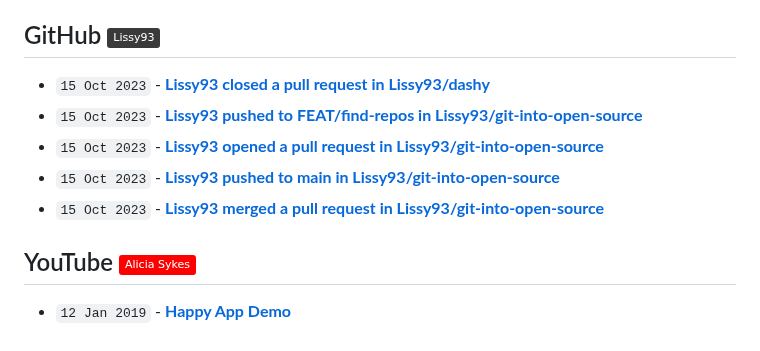
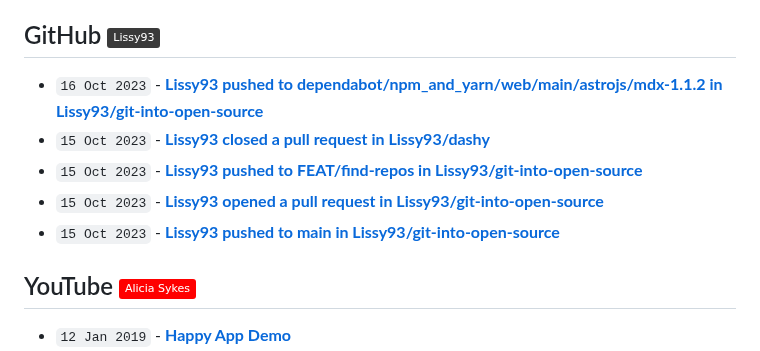
Before and after one commit to Lissy93/feeds, a Markdown page: RECENT.md, the part around the change. Rendered like a GitHub page; badges without logos.

Commit message:
📎 Updates links to recent updates

```diff
--- a/RECENT.md
+++ b/RECENT.md
@@ -30,11 +30,11 @@
 
 ## GitHub [![GitHub - @Lissy93](https://img.shields.io/badge/-Lissy93-3a3a3a?style=flat&logo=GitHub&logoColor=white)](https://github.com/Lissy93 "GitHub - @Lissy93") [![RSS Feed](https://img.shields.io/badge/-RSS-FFF?style=flat&logo=rss&logoColor=FFA500)](https://raw.githubusercontent.com/Lissy93/feeds/main/github.atom)
 <!-- github-feed start -->
+- `16 Oct 2023` - **[Lissy93 pushed to dependabot/npm_and_yarn/web/main/astrojs/mdx-1.1.2 in Lissy93/git-into-open-source](https://github.com/Lissy93/git-into-open-source/compare/551535052c...6ff5603a88)**
 - `15 Oct 2023` - **[Lissy93 closed a pull request in Lissy93/dashy](https://github.com/Lissy93/dashy/pull/1345)**
 - `15 Oct 2023` - **[Lissy93 pushed to FEAT/find-repos in Lissy93/git-into-open-source](https://github.com/Lissy93/git-into-open-source/compare/893159913a...f33cf918b9)**
 - `15 Oct 2023` - **[Lissy93 opened a pull request in Lissy93/git-into-open-source](https://github.com/Lissy93/git-into-open-source/pull/149)**
 - `15 Oct 2023` - **[Lissy93 pushed to main in Lissy93/git-into-open-source](https://github.com/Lissy93/git-into-open-source/compare/fb37eddf78...6b23102f8e)**
-- `15 Oct 2023` - **[Lissy93 merged a pull request in Lissy93/git-into-open-source](https://github.com/Lissy93/git-into-open-source/pull/147)**
 <!-- github-feed end -->
 
 ## YouTube [![YouTube - Alicia Sykes](https://img.shields.io/badge/-Alicia_Sykes-FF0000?style=flat&logo=youtube&logoColor=white)](https://youtube.com/@AliciaSykes "YouTube - Alicia Sykes") [![RSS Feed](https://img.shields.io/badge/-RSS-FFF?style=flat&logo=rss&logoColor=FFA500)](https://raw.githubusercontent.com/Lissy93/feeds/main/youtube.atom)
```
